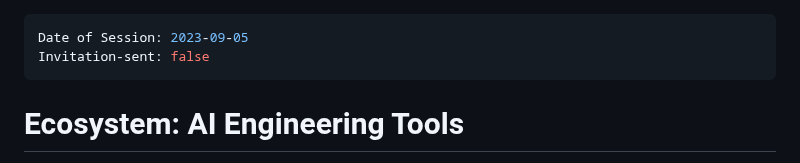
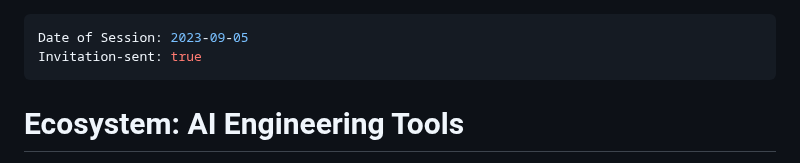
Before and after one commit to priyasingh199885/CommunityTask, a Markdown page: PrototypesForAutomation/Abstract/AI_Tooling.md, the part around the change. Rendered like a GitHub page.

Commit message:
Update YAML block

```diff
--- a/PrototypesForAutomation/Abstract/AI_Tooling.md
+++ b/PrototypesForAutomation/Abstract/AI_Tooling.md
@@ -1,6 +1,6 @@
 ---
 Date of Session: 2023-09-05
-Invitation-sent: false
+Invitation-sent: true
 ---
 
 # Ecosystem: AI Engineering Tools
```
